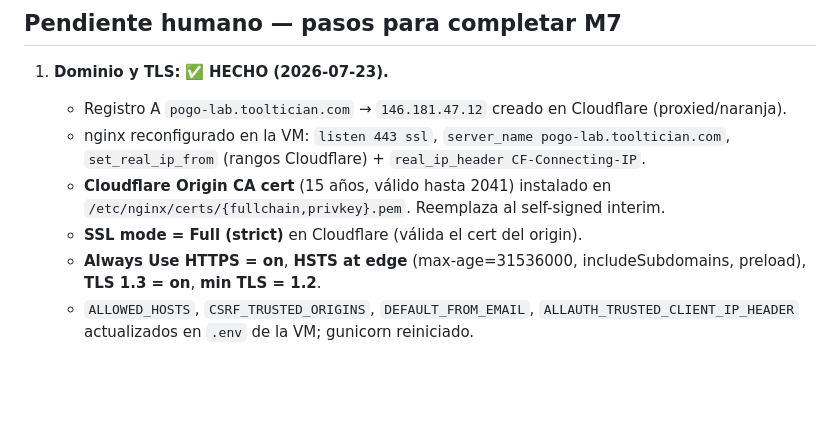
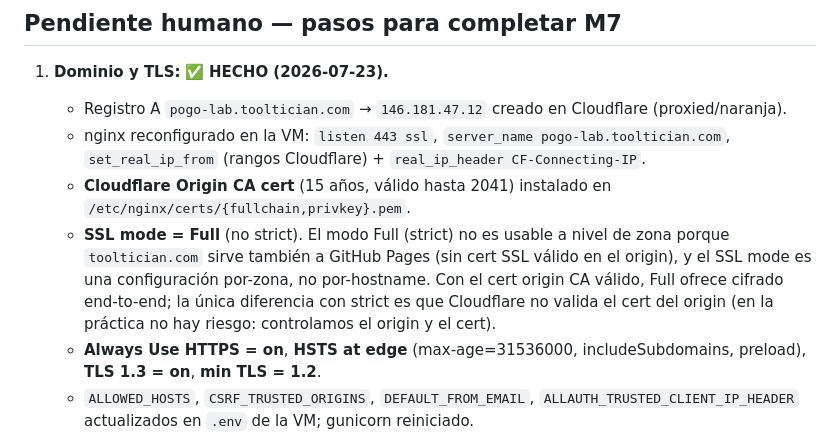
Before and after one commit to cortega26/Pogo-lab, a Markdown page: docs/milestones/M7-hardening-beta.md, the part around the change. Rendered like a GitHub page; blank space fills up the shorter version.

Commit message:
fix(deploy): SSL mode Full (no strict) — GitHub Pages no soporta strict
Full (strict) rompia tooltician.com y otros subdominios servidos por
GitHub Pages (sin cert SSL valido en origin). El SSL mode es por-zona,
no por-hostname, asi que se revierte a Full. El cert Origin CA de
pogo-lab sigue instalado y valido; la diferencia con strict es solo
que Cloudflare no valida el cert del origin, pero como controlamos el
origin y el cert, no hay riesgo real.

```diff
--- a/docs/milestones/M7-hardening-beta.md
+++ b/docs/milestones/M7-hardening-beta.md
@@ -66,8 +66,8 @@ de producto y revisión legal.
 1. **Dominio y TLS:** ✅ **HECHO (2026-07-23).**
    - Registro A `pogo-lab.tooltician.com` → `146.181.47.12` creado en Cloudflare (proxied/naranja).
    - nginx reconfigurado en la VM: `listen 443 ssl`, `server_name pogo-lab.tooltician.com`, `set_real_ip_from` (rangos Cloudflare) + `real_ip_header CF-Connecting-IP`.
-   - **Cloudflare Origin CA cert** (15 años, válido hasta 2041) instalado en `/etc/nginx/certs/{fullchain,privkey}.pem`. Reemplaza al self-signed interim.
-   - **SSL mode = Full (strict)** en Cloudflare (válida el cert del origin).
+   - **Cloudflare Origin CA cert** (15 años, válido hasta 2041) instalado en `/etc/nginx/certs/{fullchain,privkey}.pem`.
+   - **SSL mode = Full** (no strict). El modo Full (strict) no es usable a nivel de zona porque `tooltician.com` sirve también a GitHub Pages (sin cert SSL válido en el origin), y el SSL mode es una configuración por-zona, no por-hostname. Con el cert origin CA válido, Full ofrece cifrado end-to-end; la única diferencia con strict es que Cloudflare no valida el cert del origin (en la práctica no hay riesgo: controlamos el origin y el cert).
    - **Always Use HTTPS = on**, **HSTS at edge** (max-age=31536000, includeSubdomains, preload), **TLS 1.3 = on**, **min TLS = 1.2**.
    - `ALLOWED_HOSTS`, `CSRF_TRUSTED_ORIGINS`, `DEFAULT_FROM_EMAIL`, `ALLAUTH_TRUSTED_CLIENT_IP_HEADER` actualizados en `.env` de la VM; gunicorn reiniciado.
    - `cache_ratelimit` table creada (faltaba → causaba 500 en POST login).
```
